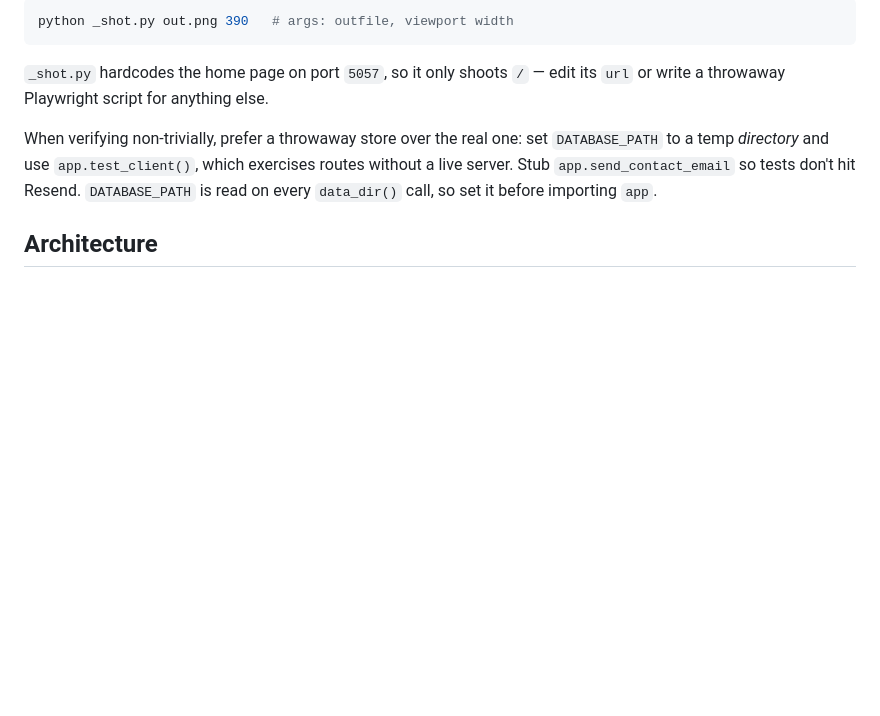
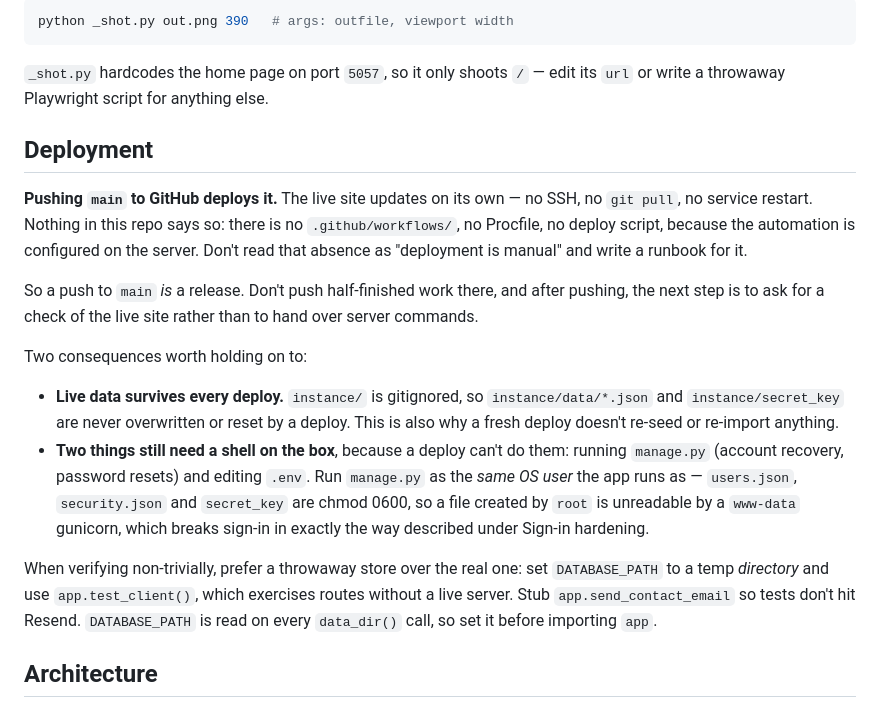
Before and after one commit to carvelruss24/fl-chicken-coop, a Markdown page: CLAUDE.md, the part around the change. Rendered like a GitHub page; blank space fills up the shorter version.

Commit message:
Document auto-deploy in CLAUDE.md
Pushing main deploys the live site. Nothing in the repo shows this (the
automation lives on the server), so the absence of deploy config reads as
"deployment is manual" and invites a pointless SSH runbook.

Also records the two consequences: instance/ survives every deploy, and
manage.py / .env still need a shell — run as the app's OS user, since the
0600 store files are unreadable if root creates them.

Co-Authored-By: Claude Opus 5 <noreply@anthropic.com>

```diff
--- a/CLAUDE.md
+++ b/CLAUDE.md
@@ -30,6 +30,31 @@ python _shot.py out.png 390   # args: outfile, viewport width
 
 `_shot.py` hardcodes the home page on port `5057`, so it only shoots `/` — edit
 its `url` or write a throwaway Playwright script for anything else.
+
+## Deployment
+
+**Pushing `main` to GitHub deploys it.** The live site updates on its own — no
+SSH, no `git pull`, no service restart. Nothing in this repo says so: there is
+no `.github/workflows/`, no Procfile, no deploy script, because the automation
+is configured on the server. Don't read that absence as "deployment is manual"
+and write a runbook for it.
+
+So a push to `main` *is* a release. Don't push half-finished work there, and
+after pushing, the next step is to ask for a check of the live site rather than
+to hand over server commands.
+
+Two consequences worth holding on to:
+
+- **Live data survives every deploy.** `instance/` is gitignored, so
+  `instance/data/*.json` and `instance/secret_key` are never overwritten or
+  reset by a deploy. This is also why a fresh deploy doesn't re-seed or
+  re-import anything.
+- **Two things still need a shell on the box**, because a deploy can't do them:
+  running `manage.py` (account recovery, password resets) and editing `.env`.
+  Run `manage.py` as the *same OS user* the app runs as — `users.json`,
+  `security.json` and `secret_key` are chmod 0600, so a file created by `root`
+  is unreadable by a `www-data` gunicorn, which breaks sign-in in exactly the
+  way described under Sign-in hardening.
 
 When verifying non-trivially, prefer a throwaway store over the real one: set
 `DATABASE_PATH` to a temp *directory* and use `app.test_client()`, which
```
